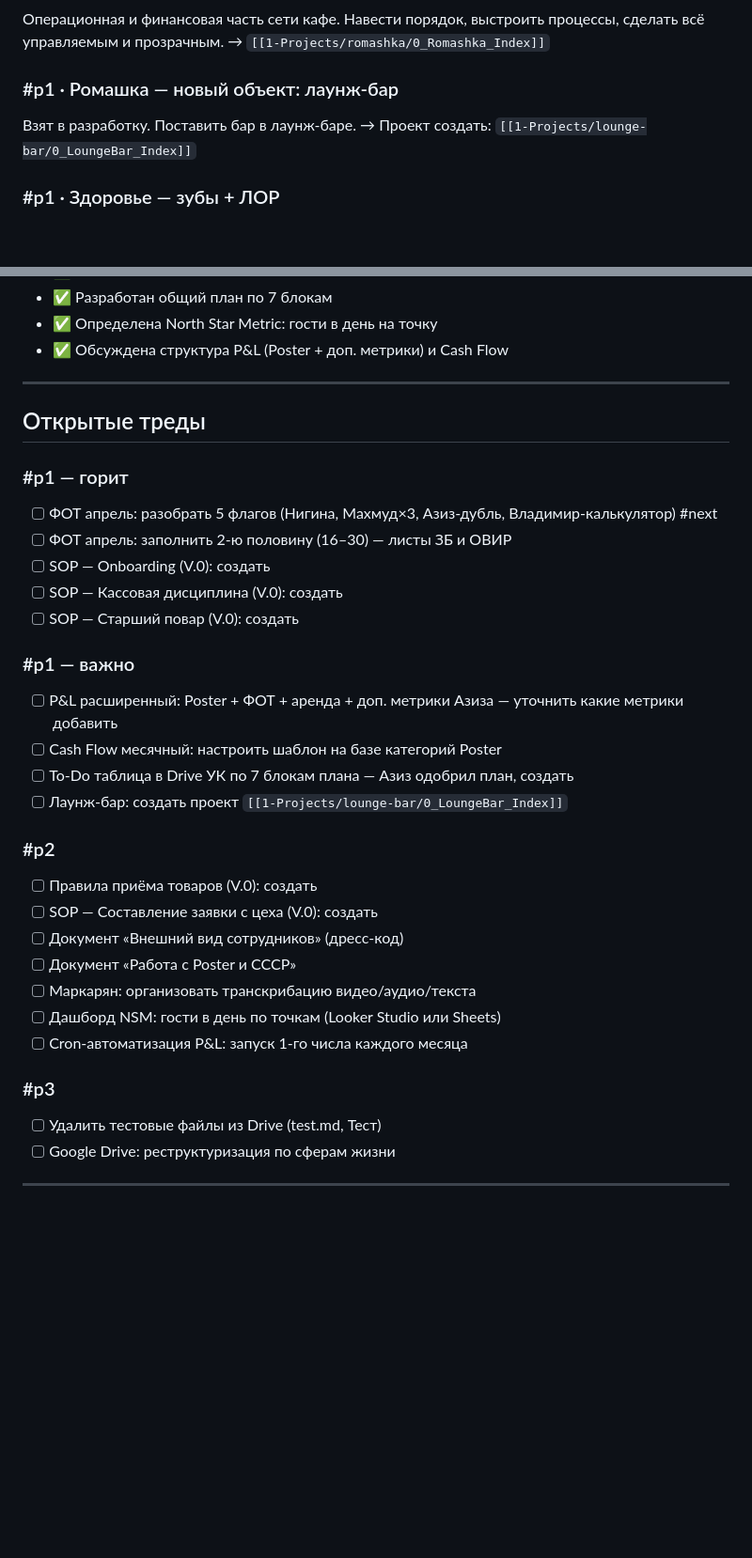
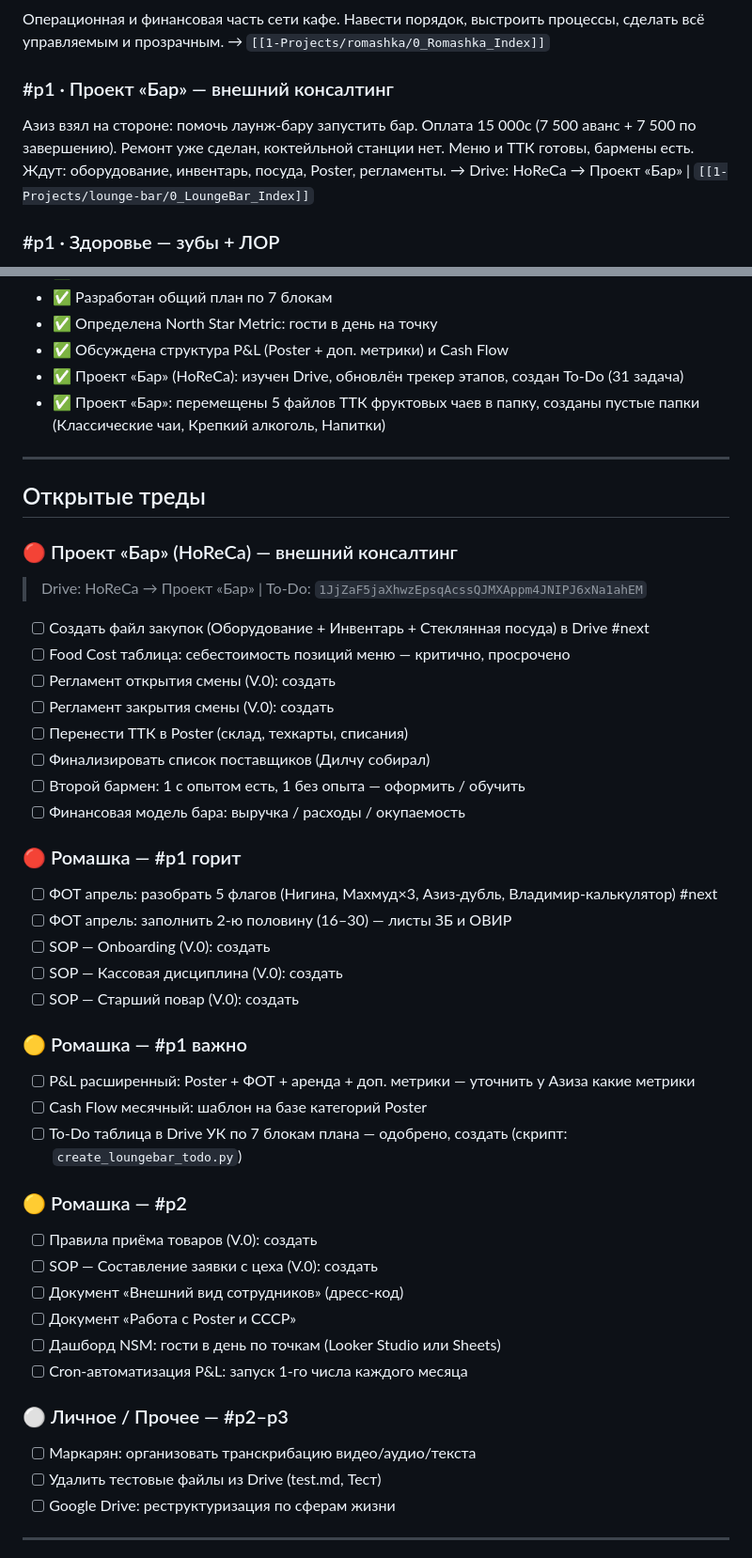
Before and after one commit to begetterai/My-vault, a Markdown page: AGENDA.md, 2 parts joined by grey strips. Shown at 94% size. Rendered like a GitHub page; blank space fills up the shorter version.

Commit message:
актуализировать AGENDA.md — Проект Бар, открытые треды по блокам

```diff
--- a/AGENDA.md
+++ b/AGENDA.md
@@ -29,9 +29,9 @@
 Операционная и финансовая часть сети кафе. Навести порядок, выстроить процессы, сделать всё управляемым и прозрачным.
 → `[[1-Projects/romashka/0_Romashka_Index]]`
 
-### #p1 · Ромашка — новый объект: лаунж-бар
-Взят в разработку. Поставить бар в лаунж-баре.
-→ Проект создать: `[[1-Projects/lounge-bar/0_LoungeBar_Index]]`
+### #p1 · Проект «Бар» — внешний консалтинг
+Азиз взял на стороне: помочь лаунж-бару запустить бар. Оплата 15 000с (7 500 аванс + 7 500 по завершению). Ремонт уже сделан, коктейльной станции нет. Меню и ТТК готовы, бармены есть. Ждут: оборудование, инвентарь, посуда, Poster, регламенты.
+→ Drive: HoReCa → Проект «Бар» | `[[1-Projects/lounge-bar/0_LoungeBar_Index]]`
 
 ### #p1 · Здоровье — зубы + ЛОР
 Начато 17.04.2026. Первый зуб запломбирован. Впереди: пломбы, коронки, импланты, наращивание кости — большой объём лечения.
@@ -68,34 +68,47 @@
 - ✅ Разработан общий план по 7 блокам
 - ✅ Определена North Star Metric: гости в день на точку
 - ✅ Обсуждена структура P&L (Poster + доп. метрики) и Cash Flow
+- ✅ Проект «Бар» (HoReCa): изучен Drive, обновлён трекер этапов, создан To-Do (31 задача)
+- ✅ Проект «Бар»: перемещены 5 файлов ТТК фруктовых чаев в папку, созданы пустые папки (Классические чаи, Крепкий алкоголь, Напитки)
 
 ---
 
 ## Открытые треды
 
-### #p1 — горит
+### 🔴 Проект «Бар» (HoReCa) — внешний консалтинг
+> Drive: HoReCa → Проект «Бар» | To-Do: `1JjZaF5jaXhwzEpsqAcssQJMXAppm4JNIPJ6xNa1ahEM`
+
+- [ ] Создать файл закупок (Оборудование + Инвентарь + Стеклянная посуда) в Drive #next
+- [ ] Food Cost таблица: себестоимость позиций меню — критично, просрочено
+- [ ] Регламент открытия смены (V.0): создать
+- [ ] Регламент закрытия смены (V.0): создать
+- [ ] Перенести ТТК в Poster (склад, техкарты, списания)
+- [ ] Финализировать список поставщиков (Дилчу собирал)
+- [ ] Второй бармен: 1 с опытом есть, 1 без опыта — оформить / обучить
+- [ ] Финансовая модель бара: выручка / расходы / окупаемость
+
+### 🔴 Ромашка — #p1 горит
 - [ ] ФОТ апрель: разобрать 5 флагов (Нигина, Махмуд×3, Азиз-дубль, Владимир-калькулятор) #next
 - [ ] ФОТ апрель: заполнить 2-ю половину (16–30) — листы ЗБ и ОВИР
 - [ ] SOP — Onboarding (V.0): создать
 - [ ] SOP — Кассовая дисциплина (V.0): создать
 - [ ] SOP — Старший повар (V.0): создать
 
-### #p1 — важно
-- [ ] P&L расширенный: Poster + ФОТ + аренда + доп. метрики Азиза — уточнить какие метрики добавить
-- [ ] Cash Flow месячный: настроить шаблон на базе категорий Poster
-- [ ] To-Do таблица в Drive УК по 7 блокам плана — Азиз одобрил план, создать
-- [ ] Лаунж-бар: создать проект `[[1-Projects/lounge-bar/0_LoungeBar_Index]]`
+### 🟡 Ромашка — #p1 важно
+- [ ] P&L расширенный: Poster + ФОТ + аренда + доп. метрики — уточнить у Азиза какие метрики
+- [ ] Cash Flow месячный: шаблон на базе категорий Poster
+- [ ] To-Do таблица в Drive УК по 7 блокам плана — одобрено, создать (скрипт: `create_loungebar_todo.py`)
 
-### #p2
+### 🟡 Ромашка — #p2
 - [ ] Правила приёма товаров (V.0): создать
 - [ ] SOP — Составление заявки с цеха (V.0): создать
 - [ ] Документ «Внешний вид сотрудников» (дресс-код)
 - [ ] Документ «Работа с Poster и СССР»
-- [ ] Маркарян: организовать транскрибацию видео/аудио/текста
 - [ ] Дашборд NSM: гости в день по точкам (Looker Studio или Sheets)
 - [ ] Cron-автоматизация P&L: запуск 1-го числа каждого месяца
 
-### #p3
+### ⚪ Личное / Прочее — #p2–p3
+- [ ] Маркарян: организовать транскрибацию видео/аудио/текста
 - [ ] Удалить тестовые файлы из Drive (test.md, Тест)
 - [ ] Google Drive: реструктуризация по сферам жизни
 
```
